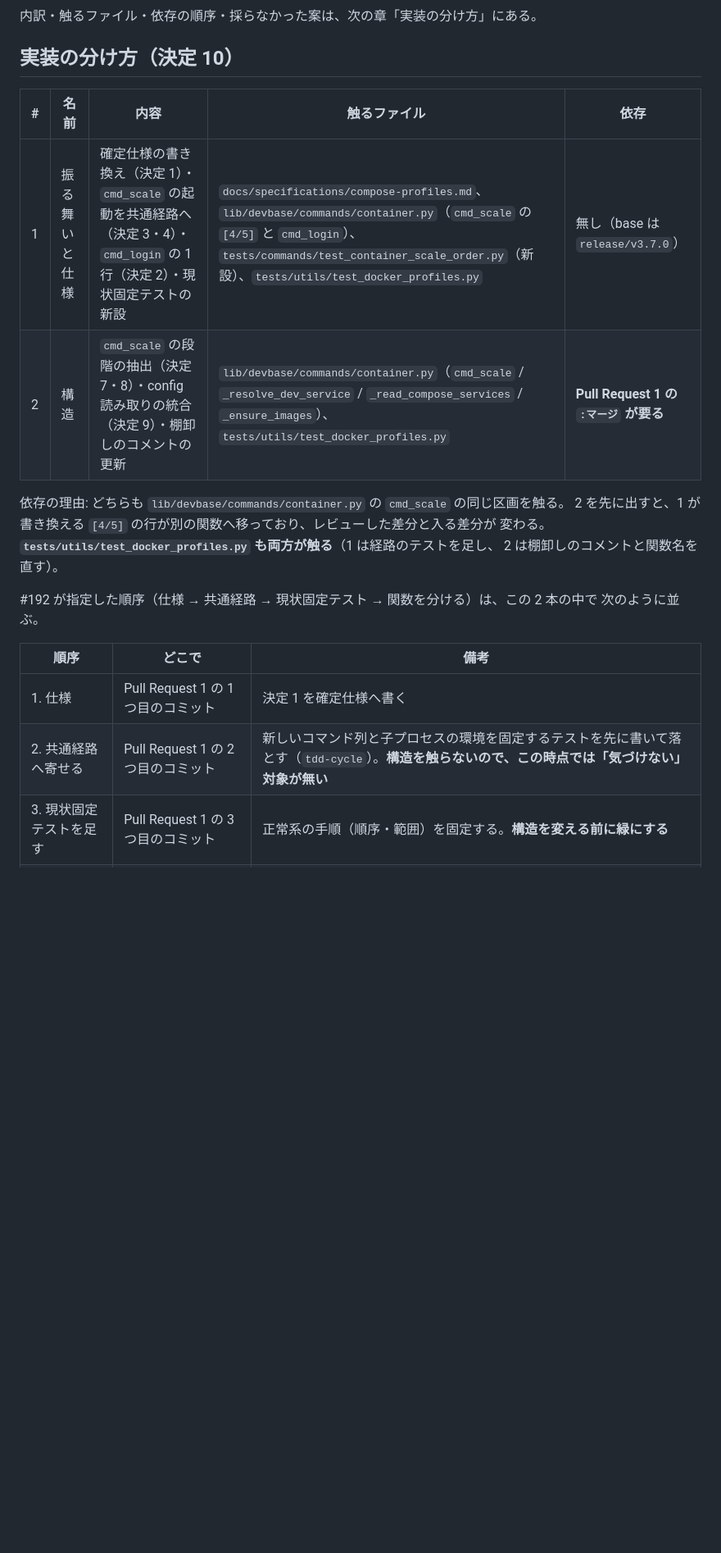
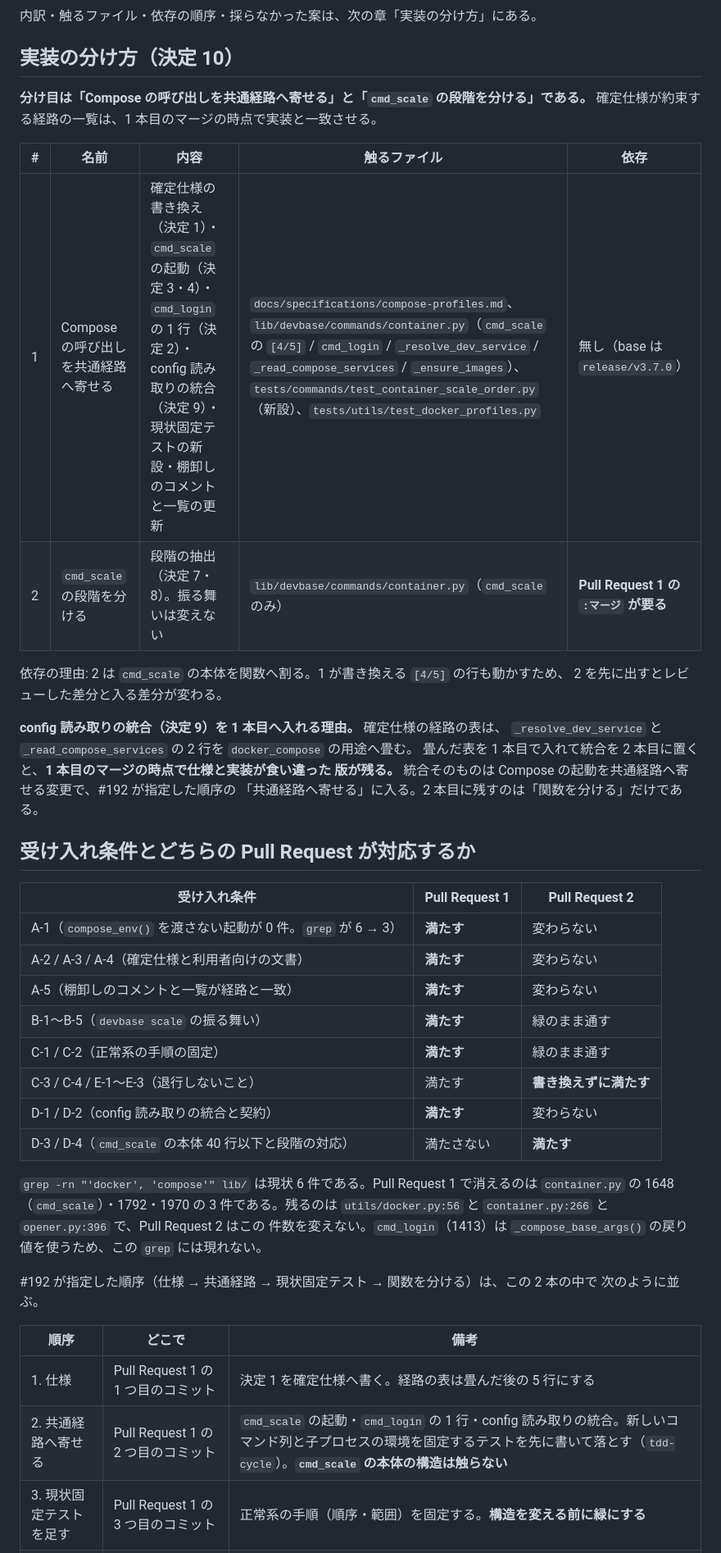
Before and after one commit to devbasex/devbase, a Markdown page: issues/PLAN65_scale-compose-path-design.md, the part around one of its changes. Shown at 82% size. Drawn GitHub-style; blank space fills up the shorter version.

```diff
--- a/issues/PLAN65_scale-compose-path-design.md
+++ b/issues/PLAN65_scale-compose-path-design.md
@@ -416,23 +395,49 @@ Scale failed: %s
 
 ## 実装の分け方（決定 10）
 
+**分け目は「Compose の呼び出しを共通経路へ寄せる」と「`cmd_scale` の段階を分ける」である。**
+確定仕様が約束する経路の一覧は、1 本目のマージの時点で実装と一致させる。
+
 | # | 名前 | 内容 | 触るファイル | 依存 |
 | --- | --- | --- | --- | --- |
-| 1 | 振る舞いと仕様 | 確定仕様の書き換え（決定 1）・`cmd_scale` の起動を共通経路へ（決定 3・4）・`cmd_login` の 1 行（決定 2）・現状固定テストの新設 | `docs/specifications/compose-profiles.md`、`lib/devbase/commands/container.py`（`cmd_scale` の `[4/5]` と `cmd_login`）、`tests/commands/test_container_scale_order.py`（新設）、`tests/utils/test_docker_profiles.py` | 無し（base は `release/v3.7.0`） |
-| 2 | 構造 | `cmd_scale` の段階の抽出（決定 7・8）・config 読み取りの統合（決定 9）・棚卸しのコメントの更新 | `lib/devbase/commands/container.py`（`cmd_scale` / `_resolve_dev_service` / `_read_compose_services` / `_ensure_images`）、`tests/utils/test_docker_profiles.py` | **Pull Request 1 の `:マージ` が要る** |
+| 1 | Compose の呼び出しを共通経路へ寄せる | 確定仕様の書き換え（決定 1）・`cmd_scale` の起動（決定 3・4）・`cmd_login` の 1 行（決定 2）・config 読み取りの統合（決定 9）・現状固定テストの新設・棚卸しのコメントと一覧の更新 | `docs/specifications/compose-profiles.md`、`lib/devbase/commands/container.py`（`cmd_scale` の `[4/5]` / `cmd_login` / `_resolve_dev_service` / `_read_compose_services` / `_ensure_images`）、`tests/commands/test_container_scale_order.py`（新設）、`tests/utils/test_docker_profiles.py` | 無し（base は `release/v3.7.0`） |
+| 2 | `cmd_scale` の段階を分ける | 段階の抽出（決定 7・8）。振る舞いは変えない | `lib/devbase/commands/container.py`（`cmd_scale` のみ） | **Pull Request 1 の `:マージ` が要る** |
 
-依存の理由: どちらも `lib/devbase/commands/container.py` の `cmd_scale` の同じ区画を触る。
-2 を先に出すと、1 が書き換える `[4/5]` の行が別の関数へ移っており、レビューした差分と入る差分が
-変わる。**`tests/utils/test_docker_profiles.py` も両方が触る**（1 は経路のテストを足し、
-2 は棚卸しのコメントと関数名を直す）。
+依存の理由: 2 は `cmd_scale` の本体を関数へ割る。1 が書き換える `[4/5]` の行も動かすため、
+2 を先に出すとレビューした差分と入る差分が変わる。
+
+**config 読み取りの統合（決定 9）を 1 本目へ入れる理由。** 確定仕様の経路の表は、
+`_resolve_dev_service` と `_read_compose_services` の 2 行を `docker_compose` の用途へ畳む。
+畳んだ表を 1 本目で入れて統合を 2 本目に置くと、**1 本目のマージの時点で仕様と実装が食い違った
+版が残る。** 統合そのものは Compose の起動を共通経路へ寄せる変更で、#192 が指定した順序の
+「共通経路へ寄せる」に入る。2 本目に残すのは「関数を分ける」だけである。
+
+## 受け入れ条件とどちらの Pull Request が対応するか
+
+| 受け入れ条件 | Pull Request 1 | Pull Request 2 |
+| --- | --- | --- |
+| A-1（`compose_env()` を渡さない起動が 0 件。`grep` が 6 → 3） | **満たす** | 変わらない |
+| A-2 / A-3 / A-4（確定仕様と利用者向けの文書） | **満たす** | 変わらない |
+| A-5（棚卸しのコメントと一覧が経路と一致） | **満たす** | 変わらない |
+| B-1〜B-5（`devbase scale` の振る舞い） | **満たす** | 緑のまま通す |
+| C-1 / C-2（正常系の手順の固定） | **満たす** | 緑のまま通す |
+| C-3 / C-4 / E-1〜E-3（退行しないこと） | 満たす | **書き換えずに満たす** |
+| D-1 / D-2（config 読み取りの統合と契約） | **満たす** | 変わらない |
+| D-3 / D-4（`cmd_scale` の本体 40 行以下と段階の対応） | 満たさない | **満たす** |
+
+`grep -rn "'docker', 'compose'" lib/` は現状 6 件である。Pull Request 1 で消えるのは
+`container.py` の 1648（`cmd_scale`）・1792・1970 の 3 件である。残るのは
+`utils/docker.py:56` と `container.py:266` と `opener.py:396` で、Pull Request 2 はこの
+件数を変えない。`cmd_login`（1413）は `_compose_base_args()` の戻り値を使うため、この
+`grep` には現れない。
 
 #192 が指定した順序（仕様 → 共通経路 → 現状固定テスト → 関数を分ける）は、この 2 本の中で
 次のように並ぶ。
 
 | 順序 | どこで | 備考 |
 | --- | --- | --- |
-| 1. 仕様 | Pull Request 1 の 1 つ目のコミット | 決定 1 を確定仕様へ書く |
-| 2. 共通経路へ寄せる | Pull Request 1 の 2 つ目のコミット | 新しいコマンド列と子プロセスの環境を固定するテストを先に書いて落とす（`tdd-cycle`）。**構造を触らないので、この時点では「気づけない」対象が無い** |
+| 1. 仕様 | Pull Request 1 の 1 つ目のコミット | 決定 1 を確定仕様へ書く。経路の表は畳んだ後の 5 行にする |
+| 2. 共通経路へ寄せる | Pull Request 1 の 2 つ目のコミット | `cmd_scale` の起動・`cmd_login` の 1 行・config 読み取りの統合。新しいコマンド列と子プロセスの環境を固定するテストを先に書いて落とす（`tdd-cycle`）。**`cmd_scale` の本体の構造は触らない** |
 | 3. 現状固定テストを足す | Pull Request 1 の 3 つ目のコミット | 正常系の手順（順序・範囲）を固定する。**構造を変える前に緑にする** |
 | 4. 関数を分ける | Pull Request 2 | 3 のテストを書き換えずに緑のまま通す。書き換えが要るなら振る舞いが変わっている |
 
```
Also changed, not shown: other parts of issues/PLAN65_scale-compose-path-design.md (+31 -51 lines), issues/PLAN65_scale-compose-path.md (+7 -1 lines).
